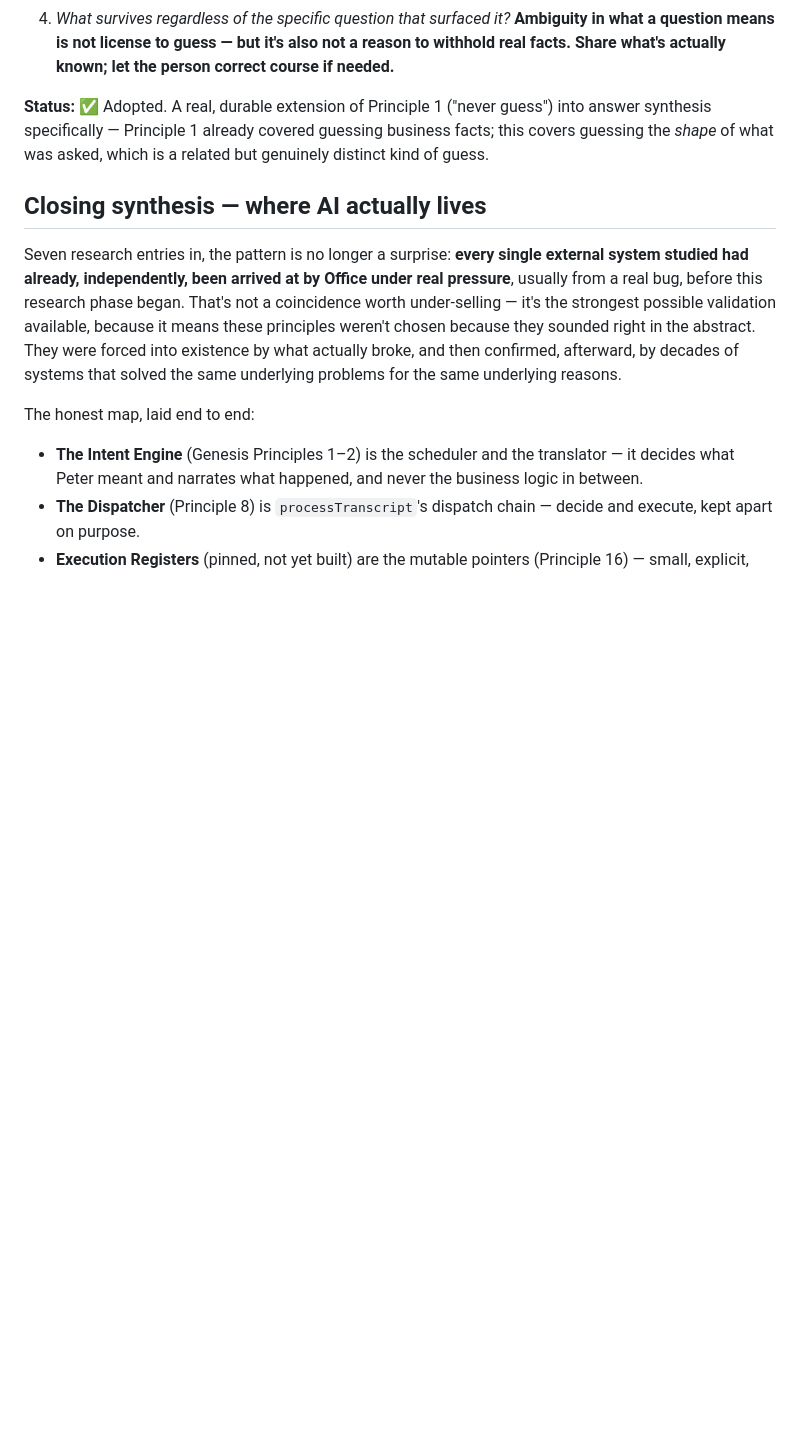
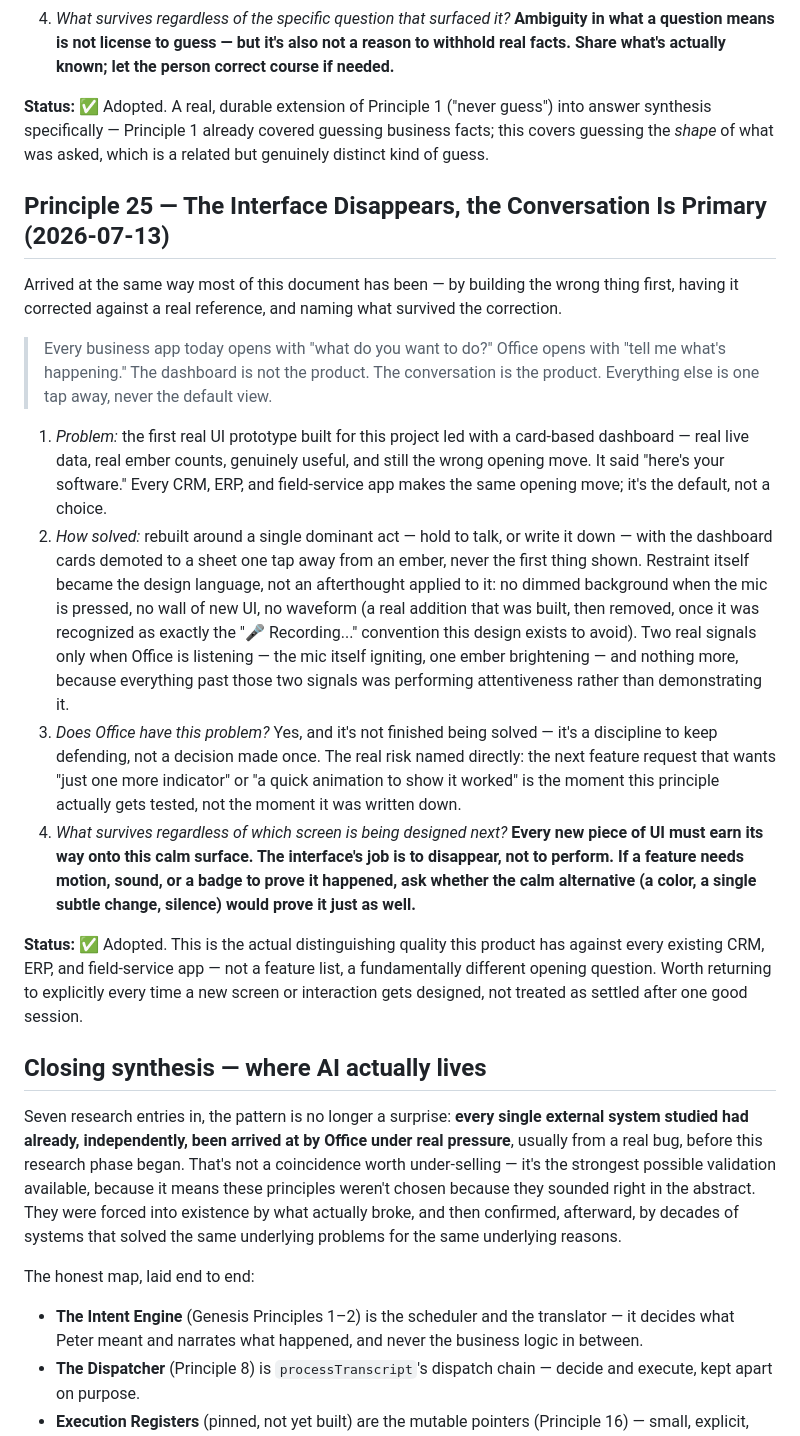
Before and after one commit to pierreduplessis6912-gif/the-office, a Markdown page: OFFICE_CONSTITUTION.md, the part around the change. Drawn GitHub-style; blank space fills up the shorter version.

Commit message:
Add Principle 25 - The Interface Disappears, the Conversation Is Primary. The durable UI insight from tonight real prototype session: built the wrong opening move first (a card dashboard), corrected against a real reference, named what survived - hold to talk as the dominant act, restraint as the design language itself, a discipline to actively defend as features get added, not a decision made once.

```diff
--- a/OFFICE_CONSTITUTION.md
+++ b/OFFICE_CONSTITUTION.md
@@ -850,6 +850,52 @@ already covered guessing business facts; this covers guessing the
 *shape* of what was asked, which is a related but genuinely distinct
 kind of guess.
 
+## Principle 25 — The Interface Disappears, the Conversation Is Primary (2026-07-13)
+
+Arrived at the same way most of this document has been — by building the
+wrong thing first, having it corrected against a real reference, and
+naming what survived the correction.
+
+> Every business app today opens with "what do you want to do?" Office
+> opens with "tell me what's happening." The dashboard is not the
+> product. The conversation is the product. Everything else is one
+> tap away, never the default view.
+
+1. *Problem:* the first real UI prototype built for this project led
+   with a card-based dashboard — real live data, real ember counts,
+   genuinely useful, and still the wrong opening move. It said "here's
+   your software." Every CRM, ERP, and field-service app makes the
+   same opening move; it's the default, not a choice.
+2. *How solved:* rebuilt around a single dominant act — hold to talk,
+   or write it down — with the dashboard cards demoted to a sheet one
+   tap away from an ember, never the first thing shown. Restraint
+   itself became the design language, not an afterthought applied to
+   it: no dimmed background when the mic is pressed, no wall of new
+   UI, no waveform (a real addition that was built, then removed,
+   once it was recognized as exactly the "🎤 Recording..." convention
+   this design exists to avoid). Two real signals only when Office is
+   listening — the mic itself igniting, one ember brightening — and
+   nothing more, because everything past those two signals was
+   performing attentiveness rather than demonstrating it.
+3. *Does Office have this problem?* Yes, and it's not finished being
+   solved — it's a discipline to keep defending, not a decision made
+   once. The real risk named directly: the next feature request that
+   wants "just one more indicator" or "a quick animation to show it
+   worked" is the moment this principle actually gets tested, not the
+   moment it was written down.
+4. *What survives regardless of which screen is being designed next?*
+   **Every new piece of UI must earn its way onto this calm surface.
+   The interface's job is to disappear, not to perform. If a feature
+   needs motion, sound, or a badge to prove it happened, ask whether
+   the calm alternative (a color, a single subtle change, silence)
+   would prove it just as well.**
+
+**Status:** ✅ Adopted. This is the actual distinguishing quality this
+product has against every existing CRM, ERP, and field-service app —
+not a feature list, a fundamentally different opening question. Worth
+returning to explicitly every time a new screen or interaction gets
+designed, not treated as settled after one good session.
+
 ## Closing synthesis — where AI actually lives
 
 Seven research entries in, the pattern is no longer a surprise: **every
```
